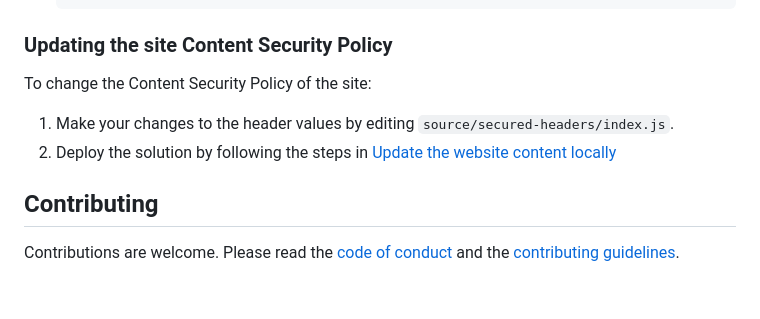
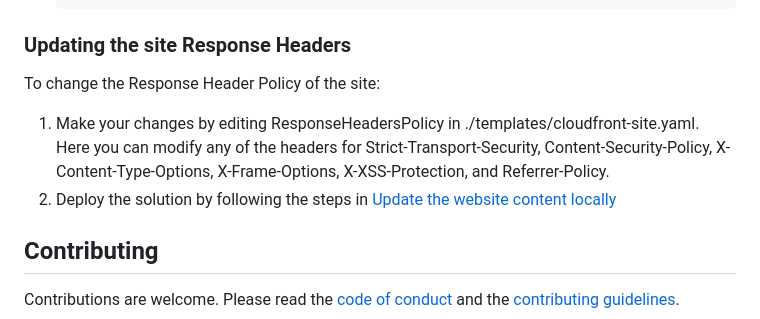
Before and after one commit to aws-samples/amazon-cloudfront-secure-static-site, a Markdown page: README.md, the part around the change. Rendered like a GitHub page; blank space fills up the shorter version.

Commit message:
Update instructions for modifying security headers
This solution now uses CloudFront Response headers, and these can be edited in the cloudfront-site.yaml template. See issue [73](https://github.com/aws-samples/amazon-cloudfront-secure-static-site/issues/73

````diff
--- a/README.md
+++ b/README.md
@@ -162,12 +162,12 @@ https://s3.amazonaws.com/solution-builders-us-east-1/amazon-cloudfront-secure-st
        --parameter-overrides  DomainName=<your domain name> SubDomain=<your website subdomain> HostedZoneId=<hosted zone id> CreateApex=yes
    ```
 
-### Updating the site Content Security Policy
+### Updating the site Response Headers
 
-To change the Content Security Policy of the site:
+To change the Response Header Policy of the site:
 
-1. Make your changes to the header values by editing `source/secured-headers/index.js`.
-1. Deploy the solution by following the steps in [Update the website content locally](#update-the-website-content-locally)
+1. Make your changes by editing ResponseHeadersPolicy in ./templates/cloudfront-site.yaml. Here you can modify any of the headers for Strict-Transport-Security, Content-Security-Policy, X-Content-Type-Options, X-Frame-Options, X-XSS-Protection, and Referrer-Policy.
+2. Deploy the solution by following the steps in [Update the website content locally](#update-the-website-content-locally)
 
 ## Contributing
 
````
